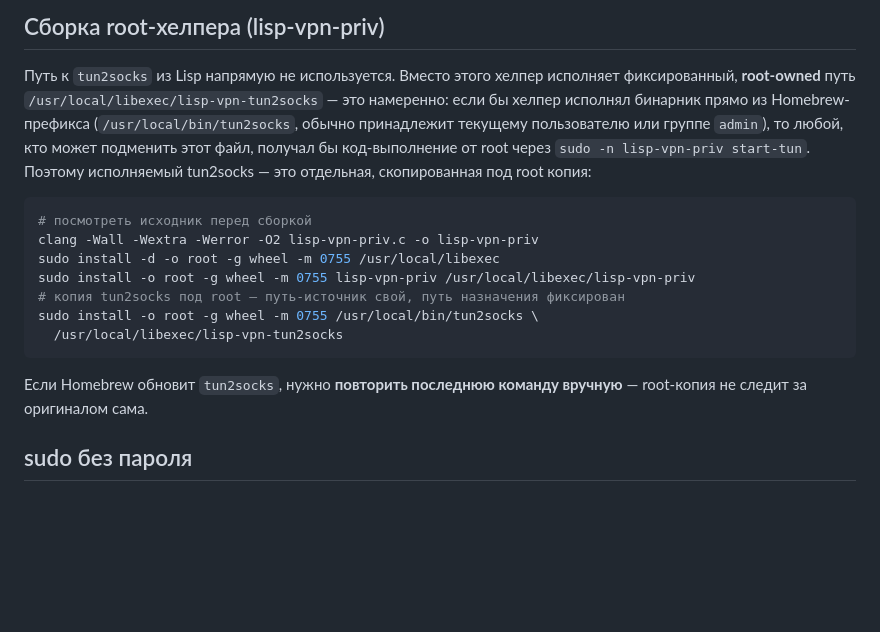
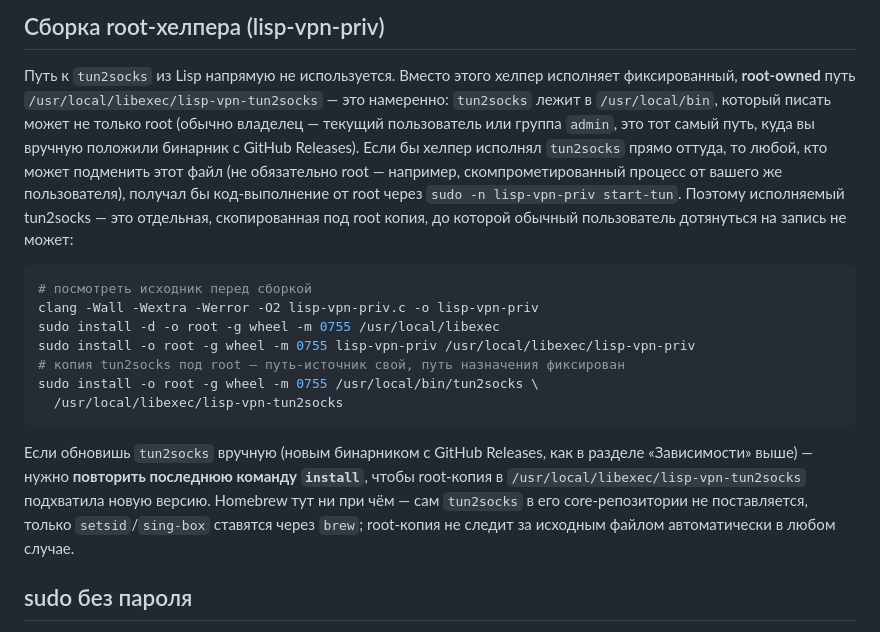
Before and after one commit to lainsdream/mlisp, a Markdown page: vpn/README.md, the part around the change. Drawn GitHub-style; blank space fills up the shorter version.

````diff
--- a/vpn/README.md
+++ b/vpn/README.md
@@ -90,11 +90,15 @@ ls /opt/homebrew/opt/util-linux/bin/setsid
 
 Путь к `tun2socks` из Lisp напрямую не используется. Вместо этого хелпер
 исполняет фиксированный, **root-owned** путь `/usr/local/libexec/lisp-vpn-tun2socks`
-— это намеренно: если бы хелпер исполнял бинарник прямо из Homebrew-префикса
-(`/usr/local/bin/tun2socks`, обычно принадлежит текущему пользователю или
-группе `admin`), то любой, кто может подменить этот файл, получал бы
-код-выполнение от root через `sudo -n lisp-vpn-priv start-tun`. Поэтому
-исполняемый tun2socks — это отдельная, скопированная под root копия:
+— это намеренно: `tun2socks` лежит в `/usr/local/bin`, который писать может
+не только root (обычно владелец — текущий пользователь или группа `admin`,
+это тот самый путь, куда вы вручную положили бинарник с GitHub Releases).
+Если бы хелпер исполнял `tun2socks` прямо оттуда, то любой, кто может
+подменить этот файл (не обязательно root — например, скомпрометированный
+процесс от вашего же пользователя), получал бы код-выполнение от root через
+`sudo -n lisp-vpn-priv start-tun`. Поэтому исполняемый tun2socks — это
+отдельная, скопированная под root копия, до которой обычный пользователь
+дотянуться на запись не может:
 
 ```sh
 # посмотреть исходник перед сборкой
@@ -106,8 +110,13 @@ sudo install -o root -g wheel -m 0755 /usr/local/bin/tun2socks \
   /usr/local/libexec/lisp-vpn-tun2socks
 ```
 
-Если Homebrew обновит `tun2socks`, нужно **повторить последнюю команду
-вручную** — root-копия не следит за оригиналом сама.
+Если обновишь `tun2socks` вручную (новым бинарником с GitHub Releases,
+как в разделе «Зависимости» выше) — нужно **повторить последнюю команду
+`install`**, чтобы root-копия в `/usr/local/libexec/lisp-vpn-tun2socks`
+подхватила новую версию. Homebrew тут ни при чём — сам `tun2socks` в его
+core-репозитории не поставляется, только `setsid`/`sing-box` ставятся через
+`brew`; root-копия не следит за исходным файлом автоматически в любом
+случае.
 
 ## sudo без пароля
 
````
